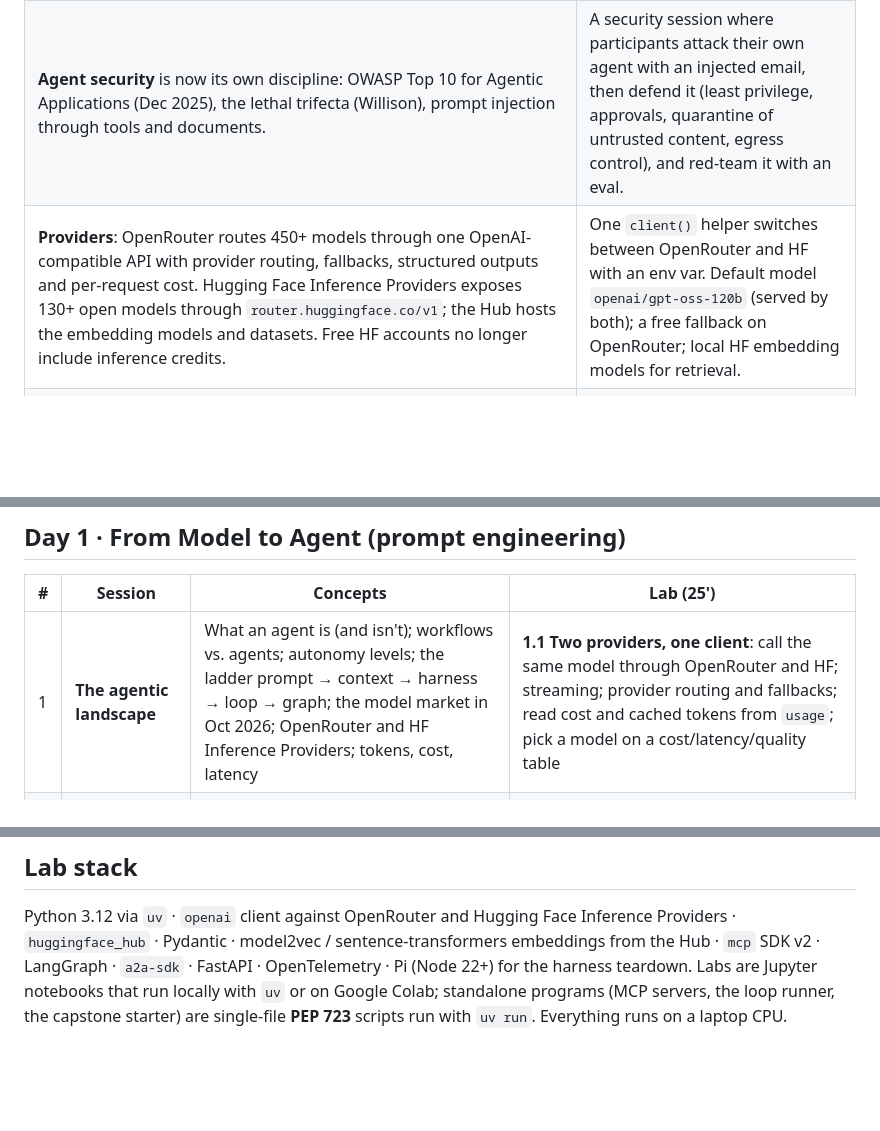
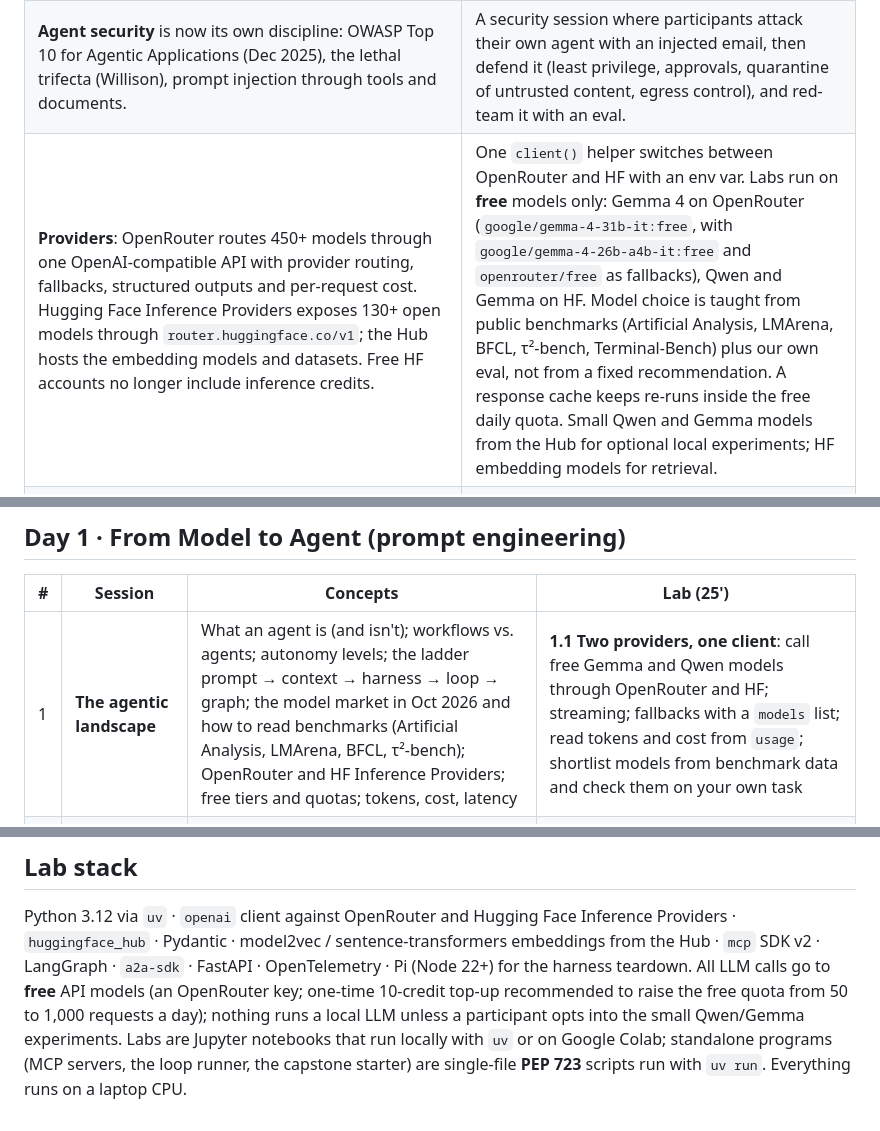
Before and after one commit to Alaa-hf/rafeeq-capstone, a Markdown page: OUTLINE.md, 3 parts joined by grey strips. Drawn GitHub-style; blank space fills up the shorter version.

Commit message:
Outline: free Qwen and Gemma models, benchmark-based model choice
Labs run on free API models only (Gemma 4 on OpenRouter with fallbacks,
Qwen and Gemma on Hugging Face); model choice is taught from public
benchmarks (Artificial Analysis, LMArena, BFCL, tau2-bench,
Terminal-Bench) plus the course eval; a response cache keeps re-runs
inside the free quota; local models only for optional experiments.

Co-Authored-By: Claude Opus 5.5 <noreply@anthropic.com>

```diff
--- a/OUTLINE.md
+++ b/OUTLINE.md
@@ -26,7 +26,7 @@ No prior agent framework, MCP or LangGraph experience is needed.
 | **Graphs and durable execution** for production workflows: LangGraph 1.x leads framework downloads (≈45M/month); checkpoints, interrupts and human approval are table stakes. Anthropic's workflow patterns (chain, route, parallel, orchestrator-workers, evaluator-optimizer) remain the reference vocabulary. | Graph engineering session with LangGraph: typed state, checkpointing, interrupt for human approval, resume after a crash. |
 | **Evals separate good builders from the rest** (Ng, *Agentic AI*, 2025; Anthropic, *Demystifying evals*; Berkeley's evaluator-first projects). | Eval-driven development from Day 3: a task suite with code graders and an LLM judge, pass^k, error analysis, traces; the capstone is scored on the same suite. |
 | **Agent security** is now its own discipline: OWASP Top 10 for Agentic Applications (Dec 2025), the lethal trifecta (Willison), prompt injection through tools and documents. | A security session where participants attack their own agent with an injected email, then defend it (least privilege, approvals, quarantine of untrusted content, egress control), and red-team it with an eval. |
-| **Providers**: OpenRouter routes 450+ models through one OpenAI-compatible API with provider routing, fallbacks, structured outputs and per-request cost. Hugging Face Inference Providers exposes 130+ open models through `router.huggingface.co/v1`; the Hub hosts the embedding models and datasets. Free HF accounts no longer include inference credits. | One `client()` helper switches between OpenRouter and HF with an env var. Default model `openai/gpt-oss-120b` (served by both); a free fallback on OpenRouter; local HF embedding models for retrieval. |
+| **Providers**: OpenRouter routes 450+ models through one OpenAI-compatible API with provider routing, fallbacks, structured outputs and per-request cost. Hugging Face Inference Providers exposes 130+ open models through `router.huggingface.co/v1`; the Hub hosts the embedding models and datasets. Free HF accounts no longer include inference credits. | One `client()` helper switches between OpenRouter and HF with an env var. Labs run on **free** models only: Gemma 4 on OpenRouter (`google/gemma-4-31b-it:free`, with `google/gemma-4-26b-a4b-it:free` and `openrouter/free` as fallbacks), Qwen and Gemma on HF. Model choice is taught from public benchmarks (Artificial Analysis, LMArena, BFCL, τ²-bench, Terminal-Bench) plus our own eval, not from a fixed recommendation. A response cache keeps re-runs inside the free daily quota. Small Qwen and Gemma models from the Hub for optional local experiments; HF embedding models for retrieval. |
 | **KSA context**: PDPL, SDAIA AI Ethics Principles and Generative AI Guidelines, SDAIA's report on agentic AI (Aug 2025), NCA's draft AI cybersecurity guidelines (2026). | The case study is a government service: identity verification before disclosure, human-only decisions, data minimisation, and cross-border/model-provider choices are part of the design. |
 
 Sources are listed with links in the [README](README.md#sources).
@@ -50,7 +50,7 @@ All data is synthetic and generated deterministically by `labs/prepare_data.py`.
 
 | # | Session | Concepts | Lab (25') |
 |---|---|---|---|
-| 1 | **The agentic landscape** | What an agent is (and isn't); workflows vs. agents; autonomy levels; the ladder prompt → context → harness → loop → graph; the model market in Oct 2026; OpenRouter and HF Inference Providers; tokens, cost, latency | **1.1 Two providers, one client**: call the same model through OpenRouter and HF; streaming; provider routing and fallbacks; read cost and cached tokens from `usage`; pick a model on a cost/latency/quality table |
+| 1 | **The agentic landscape** | What an agent is (and isn't); workflows vs. agents; autonomy levels; the ladder prompt → context → harness → loop → graph; the model market in Oct 2026 and how to read benchmarks (Artificial Analysis, LMArena, BFCL, τ²-bench); OpenRouter and HF Inference Providers; free tiers and quotas; tokens, cost, latency | **1.1 Two providers, one client**: call free Gemma and Qwen models through OpenRouter and HF; streaming; fallbacks with a `models` list; read tokens and cost from `usage`; shortlist models from benchmark data and check them on your own task |
 | 2 | **Prompting for agents** | System prompts as specifications; instruction hierarchy; structured outputs (JSON Schema, strict mode); validation and repair; reasoning models and effort; Arabic and bilingual prompts | **1.2 From email to structured request**: classify and extract Madar emails into a Pydantic schema; strict structured outputs vs. prompt-only JSON; validate, retry, measure accuracy on 20 labelled emails |
 | 3 | **Tool calling** | Function schemas; the tool-call message protocol; parallel calls; designing tools for agents (fewer, higher-level, namespaced, token-efficient, errors as instructions); read vs. write tools | **1.3 Rafeeq's first tools**: implement `search_policies`, `get_permit`, `compute_fee`, `list_slots`; run one tool-call round trip by hand; improve a bad tool description and measure the difference |
 | 4 | **The agent loop from scratch** | The loop in 40 lines; stop conditions, step and cost budgets; errors as observations; traces; why most "agent frameworks" are this loop plus extras | **1.4 Build `run_agent()`**: the loop with budgets and a trace; answer multi-step questions ("what will I pay and when is it due?"); break it on purpose (tool error, infinite loop) and make it recover |
@@ -115,6 +115,8 @@ peer feedback (1 strength · 1 question · 1 suggestion), instructor review and
 
 Python 3.12 via `uv` · `openai` client against OpenRouter and Hugging Face Inference Providers · `huggingface_hub` ·
 Pydantic · model2vec / sentence-transformers embeddings from the Hub · `mcp` SDK v2 · LangGraph · `a2a-sdk` ·
-FastAPI · OpenTelemetry · Pi (Node 22+) for the harness teardown.
+FastAPI · OpenTelemetry · Pi (Node 22+) for the harness teardown. All LLM calls go to **free** API models (an OpenRouter
+key; one-time 10-credit top-up recommended to raise the free quota from 50 to 1,000 requests a day); nothing runs a
+local LLM unless a participant opts into the small Qwen/Gemma experiments.
 Labs are Jupyter notebooks that run locally with `uv` or on Google Colab; standalone programs (MCP servers, the loop
 runner, the capstone starter) are single-file **PEP 723** scripts run with `uv run`. Everything runs on a laptop CPU.
```
